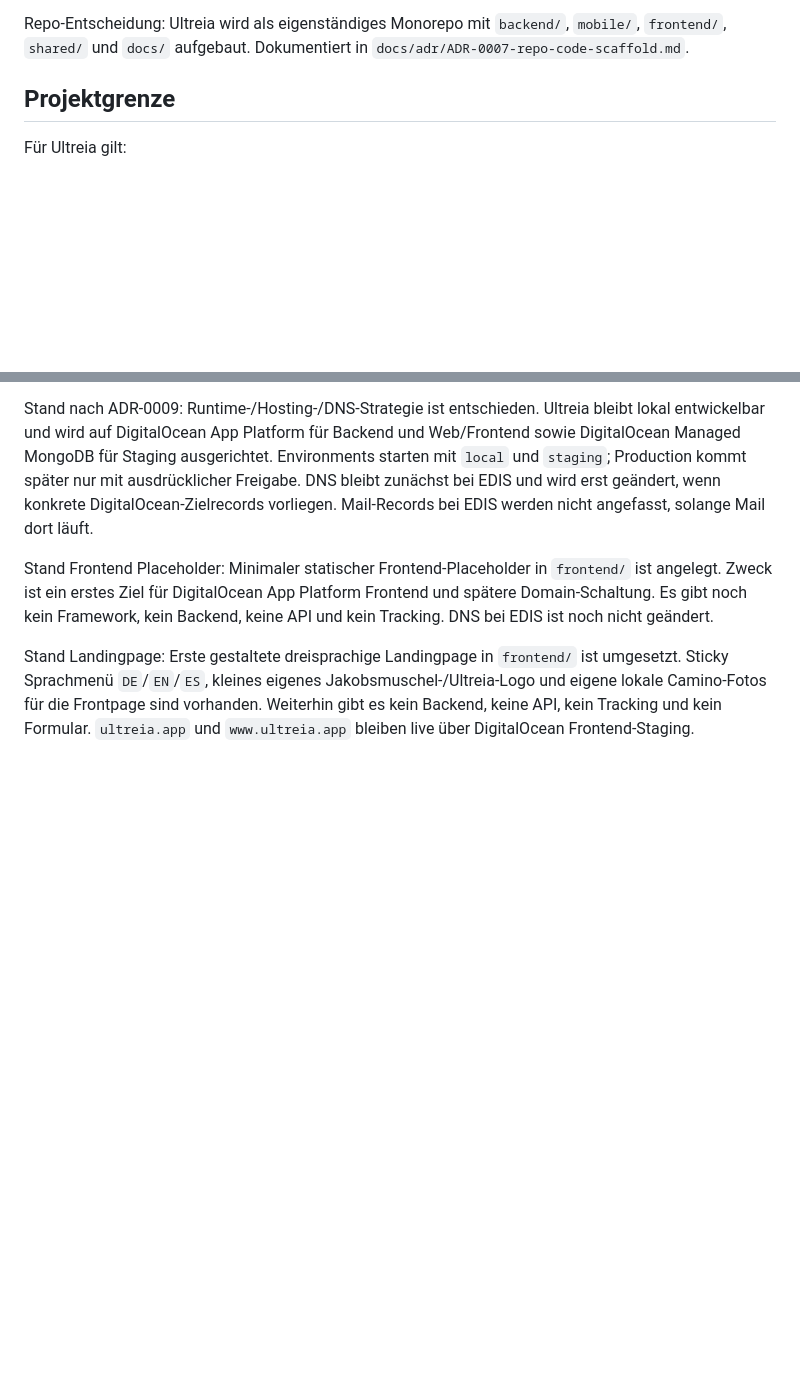
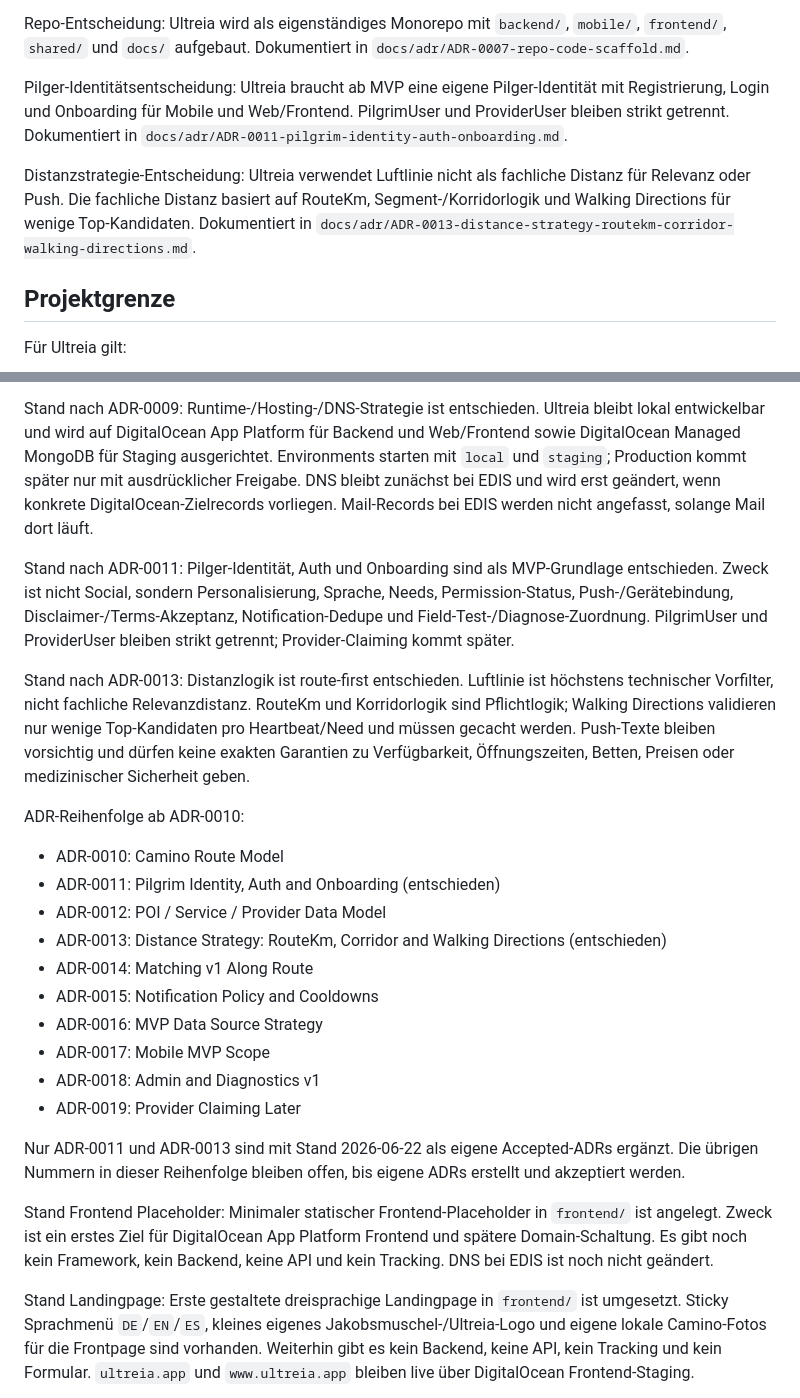
Before and after one commit to ecily/ultreia, a Markdown page: docs/ULTREIA_CONTEXT.md, 2 parts joined by grey strips. Rendered like a GitHub page; blank space fills up the shorter version.

Commit message:
docs: add pilgrim identity and distance ADRs

```diff
--- a/docs/ULTREIA_CONTEXT.md
+++ b/docs/ULTREIA_CONTEXT.md
@@ -43,6 +43,10 @@ i18n-Entscheidung: Deutsch, Englisch und Spanisch sind ab Projektstart Pflicht.
 Datenmodell-Entscheidung: Die fachlichen und technischen Datenmodell-Grundsätze sind entschieden, aber noch ohne Code, Mongoose-Schemas oder MongoDB-Migrationen. Dokumentiert in `docs/adr/ADR-0006-data-model-principles.md`.
 
 Repo-Entscheidung: Ultreia wird als eigenständiges Monorepo mit `backend/`, `mobile/`, `frontend/`, `shared/` und `docs/` aufgebaut. Dokumentiert in `docs/adr/ADR-0007-repo-code-scaffold.md`.
+
+Pilger-Identitätsentscheidung: Ultreia braucht ab MVP eine eigene Pilger-Identität mit Registrierung, Login und Onboarding für Mobile und Web/Frontend. PilgrimUser und ProviderUser bleiben strikt getrennt. Dokumentiert in `docs/adr/ADR-0011-pilgrim-identity-auth-onboarding.md`.
+
+Distanzstrategie-Entscheidung: Ultreia verwendet Luftlinie nicht als fachliche Distanz für Relevanz oder Push. Die fachliche Distanz basiert auf RouteKm, Segment-/Korridorlogik und Walking Directions für wenige Top-Kandidaten. Dokumentiert in `docs/adr/ADR-0013-distance-strategy-routekm-corridor-walking-directions.md`.
 
 ## Projektgrenze
 
@@ -353,6 +357,25 @@ Stand nach ADR-0008: `shared/taxonomy/` ist als zentrale Quelle für statische P
 
 Stand nach ADR-0009: Runtime-/Hosting-/DNS-Strategie ist entschieden. Ultreia bleibt lokal entwickelbar und wird auf DigitalOcean App Platform für Backend und Web/Frontend sowie DigitalOcean Managed MongoDB für Staging ausgerichtet. Environments starten mit `local` und `staging`; Production kommt später nur mit ausdrücklicher Freigabe. DNS bleibt zunächst bei EDIS und wird erst geändert, wenn konkrete DigitalOcean-Zielrecords vorliegen. Mail-Records bei EDIS werden nicht angefasst, solange Mail dort läuft.
 
+Stand nach ADR-0011: Pilger-Identität, Auth und Onboarding sind als MVP-Grundlage entschieden. Zweck ist nicht Social, sondern Personalisierung, Sprache, Needs, Permission-Status, Push-/Gerätebindung, Disclaimer-/Terms-Akzeptanz, Notification-Dedupe und Field-Test-/Diagnose-Zuordnung. PilgrimUser und ProviderUser bleiben strikt getrennt; Provider-Claiming kommt später.
+
+Stand nach ADR-0013: Distanzlogik ist route-first entschieden. Luftlinie ist höchstens technischer Vorfilter, nicht fachliche Relevanzdistanz. RouteKm und Korridorlogik sind Pflichtlogik; Walking Directions validieren nur wenige Top-Kandidaten pro Heartbeat/Need und müssen gecacht werden. Push-Texte bleiben vorsichtig und dürfen keine exakten Garantien zu Verfügbarkeit, Öffnungszeiten, Betten, Preisen oder medizinischer Sicherheit geben.
+
+ADR-Reihenfolge ab ADR-0010:
+
+- ADR-0010: Camino Route Model
+- ADR-0011: Pilgrim Identity, Auth and Onboarding (entschieden)
+- ADR-0012: POI / Service / Provider Data Model
+- ADR-0013: Distance Strategy: RouteKm, Corridor and Walking Directions (entschieden)
+- ADR-0014: Matching v1 Along Route
+- ADR-0015: Notification Policy and Cooldowns
+- ADR-0016: MVP Data Source Strategy
+- ADR-0017: Mobile MVP Scope
+- ADR-0018: Admin and Diagnostics v1
+- ADR-0019: Provider Claiming Later
+
+Nur ADR-0011 und ADR-0013 sind mit Stand 2026-06-22 als eigene Accepted-ADRs ergänzt. Die übrigen Nummern in dieser Reihenfolge bleiben offen, bis eigene ADRs erstellt und akzeptiert werden.
+
 Stand Frontend Placeholder: Minimaler statischer Frontend-Placeholder in `frontend/` ist angelegt. Zweck ist ein erstes Ziel für DigitalOcean App Platform Frontend und spätere Domain-Schaltung. Es gibt noch kein Framework, kein Backend, keine API und kein Tracking. DNS bei EDIS ist noch nicht geändert.
 
 Stand Landingpage: Erste gestaltete dreisprachige Landingpage in `frontend/` ist umgesetzt. Sticky Sprachmenü `DE`/`EN`/`ES`, kleines eigenes Jakobsmuschel-/Ultreia-Logo und eigene lokale Camino-Fotos für die Frontpage sind vorhanden. Weiterhin gibt es kein Backend, keine API, kein Tracking und kein Formular. `ultreia.app` und `www.ultreia.app` bleiben live über DigitalOcean Frontend-Staging.
```
Also changed, not shown: docs/adr/ADR-0011-pilgrim-identity-auth-onboarding.md (added, +92 -0 lines), docs/adr/ADR-0013-distance-strategy-routekm-corridor-walking-directions.md (added, +81 -0 lines).
